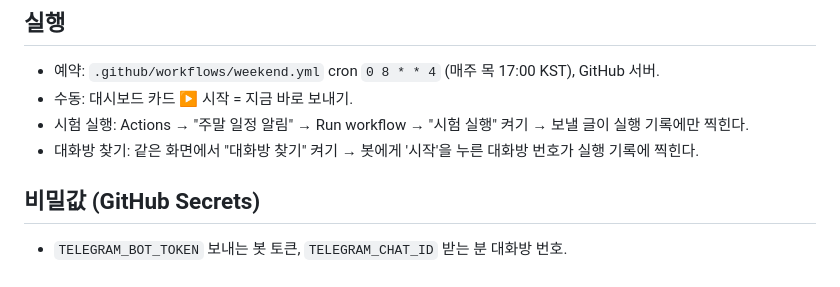
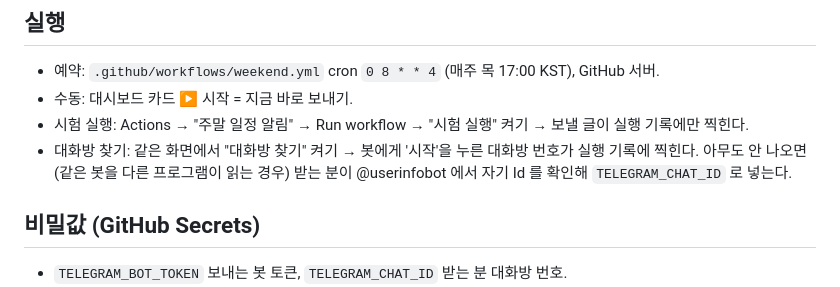
Before and after one commit to Junjaee/ai-office, a Markdown page: automations/weekend/README.md, the part around the change. Drawn GitHub-style.

Commit message:
docs(weekend): 대화방 번호를 @userinfobot 으로 알아내는 방법 추가
Co-Authored-By: Claude Opus 5 <noreply@anthropic.com>

```diff
--- a/automations/weekend/README.md
+++ b/automations/weekend/README.md
@@ -20,6 +20,7 @@
 - 수동: 대시보드 카드 ▶ 시작 = 지금 바로 보내기.
 - 시험 실행: Actions → "주말 일정 알림" → Run workflow → "시험 실행" 켜기 → 보낼 글이 실행 기록에만 찍힌다.
 - 대화방 찾기: 같은 화면에서 "대화방 찾기" 켜기 → 봇에게 '시작'을 누른 대화방 번호가 실행 기록에 찍힌다.
+  아무도 안 나오면(같은 봇을 다른 프로그램이 읽는 경우) 받는 분이 @userinfobot 에서 자기 Id 를 확인해 `TELEGRAM_CHAT_ID` 로 넣는다.
 
 ## 비밀값 (GitHub Secrets)
 
```
